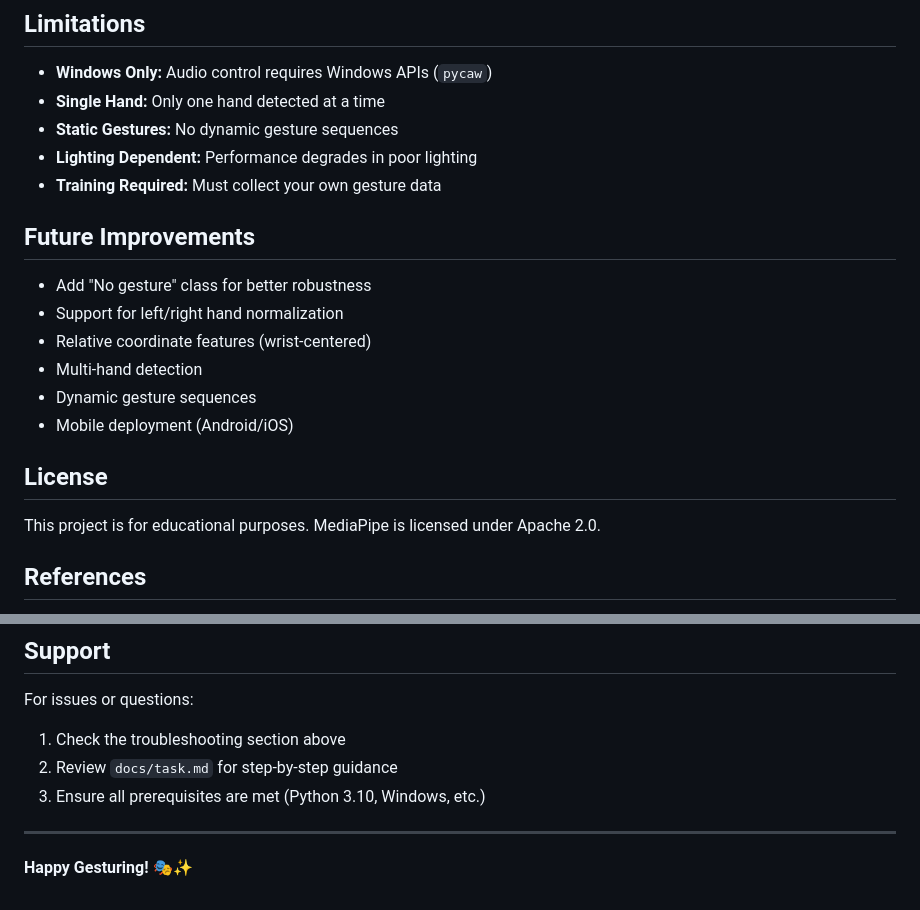
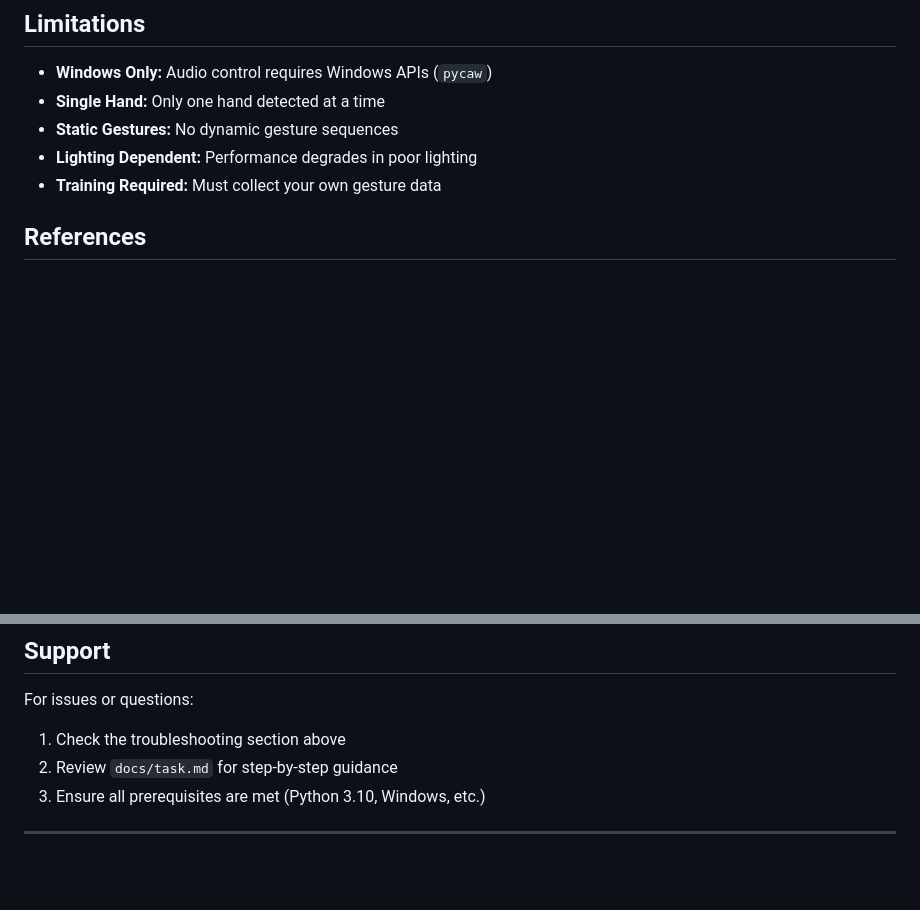
Before and after one commit to lfernande3/gesture-recog, a Markdown page: README.md, 2 parts joined by grey strips. Drawn GitHub-style; blank space fills up the shorter version.

Commit message:
Refactor README: Removed future improvements section and license details for clarity

```diff
--- a/README.md
+++ b/README.md
@@ -378,18 +378,6 @@ gesture-recog/
 - **Lighting Dependent:** Performance degrades in poor lighting
 - **Training Required:** Must collect your own gesture data
 
-## Future Improvements
-
-- Add "No gesture" class for better robustness
-- Support for left/right hand normalization
-- Relative coordinate features (wrist-centered)
-- Multi-hand detection
-- Dynamic gesture sequences
-- Mobile deployment (Android/iOS)
-
-## License
-
-This project is for educational purposes. MediaPipe is licensed under Apache 2.0.
 
 ## References
 
@@ -405,5 +393,3 @@ For issues or questions:
 3. Ensure all prerequisites are met (Python 3.10, Windows, etc.)
 
 ---
-
-**Happy Gesturing!** 🎭✨
```
